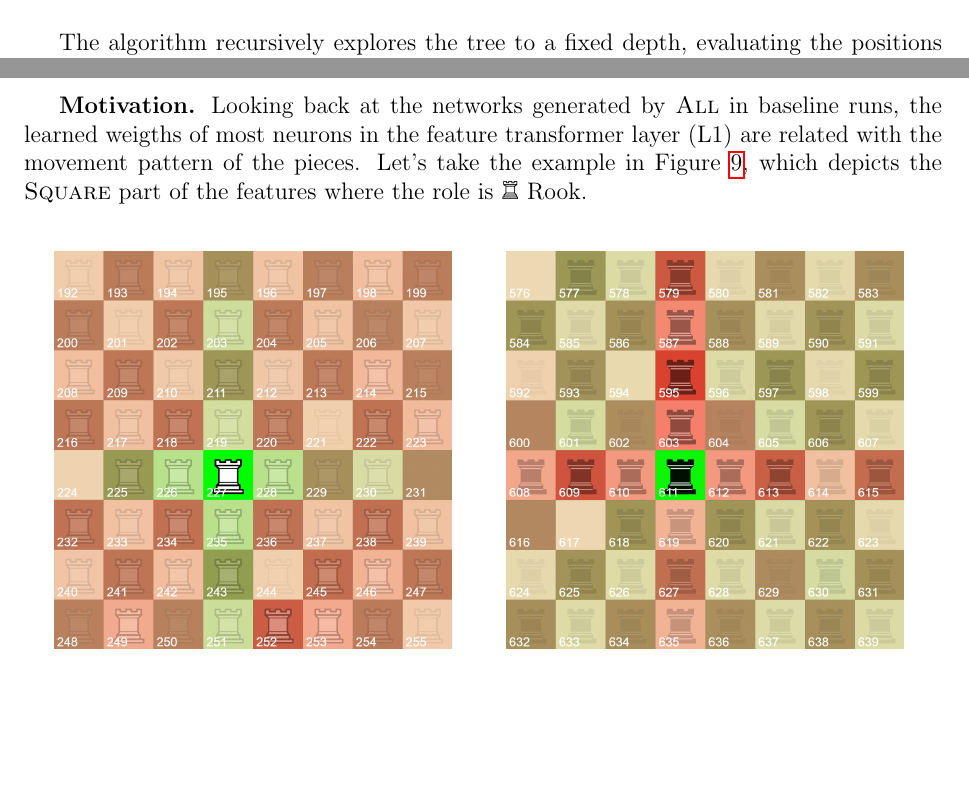
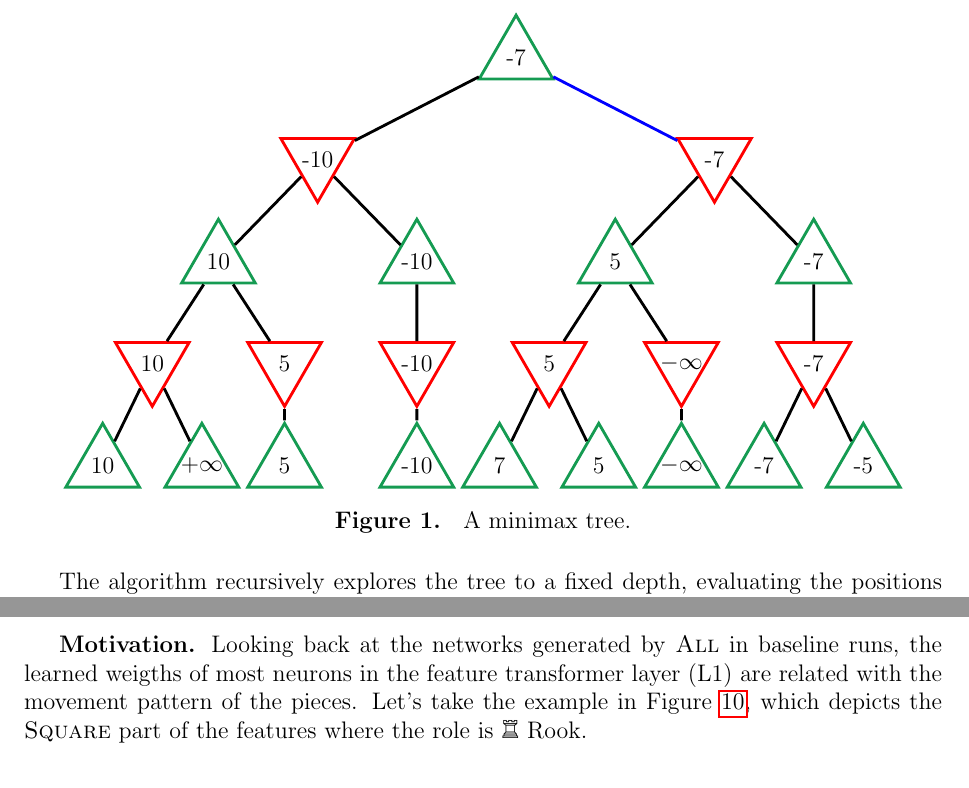
Before and after one commit to mlomb/cs-master-thesis-doc, a LaTeX thesis (thesis/main.tex, which reads thesis/2_engine.tex): two parts of pages 8 and 30 of 49 before the commit and two parts of pages 9 and 31 of 50 after it, joined at a grey line, cut at the place of the change, the shorter picture padded with empty space. Compiled offline with pdfLaTeX.

Commit message:
minimax tree figure

```diff
--- a/thesis/2_engine.tex
+++ b/thesis/2_engine.tex
@@ -13,9 +13,86 @@ One approach to approximate a good move given a reasonable function $f$ could be
 In a minimax tree there are two kinds of nodes: maximizing nodes and minimizing nodes.
 
 \begin{itemize}
-\item \textbf{Maximizing nodes} are the ones where the player to move is our player. These nodes want to put the player in the best possible position, so they choose the action that maximizes the evaluation. Note that the root node is a maximizing node.
-\item \textbf{Minimizing nodes} are the ones where the player to move is the opponent. These nodes want to put the player in the worst possible position, so they choose the action that minimizes the evaluation.
+\item \textcolor{ForestGreen}{$\triangle$} \textbf{Maximizing nodes} are the ones where the player to move is our player. These nodes want to put the player in the best possible position, so they choose the action that maximizes the evaluation. Note that the root node is a maximizing node.
+\item \textcolor{red}{\raisebox{0.1em}{\rotatebox[origin = c]{180}{$\triangle$}}} \textbf{Minimizing nodes} are the ones where the player to move is the opponent. These nodes want to put the player in the worst possible position, so they choose the action that minimizes the evaluation.
 \end{itemize}
+
+
+\begin{figure}[H]
+\centering
+% https://tikz.dev/tikz-trees
+\begin{tikzpicture}[level distance=18mm,level/.style={sibling distance=70mm/#1},line width=0.5mm,minimum size=1.5cm, inner sep=-10mm]
+    % regular polygon, regular polygon sides=3
+\tikzstyle{max node}=[regular polygon, regular polygon sides=3,draw=ForestGreen]
+\tikzstyle{min node}=[regular polygon, regular polygon sides=3,shape border rotate=180,draw=red]
+\node[max node]{-7}
+child{
+    node[min node]{-10} edge from parent[draw=black]
+    child {
+        node[max node]{10} edge from parent[draw=black]
+        child {
+            node[min node]{10} edge from parent[draw=black]
+            child {
+                node[max node]{10} edge from parent[draw=black]
+            }
+            child {
+                node[max node]{$+\infty$} edge from parent[draw=black]
+            }
+        }
+        child {
+            node[min node]{5} edge from parent[draw=black]
+            child {
+                node[max node]{5} edge from parent[draw=black]
+            }
+        }
+    }
+    child {
+        node[max node]{-10} edge from parent[draw=black]
+        child {
+            node[min node]{-10} edge from parent[draw=black]
+            child {
+                node[max node]{-10} edge from parent[draw=black]
+            }
+        }
+    }
+}
+child {
+    node[min node]{-7} edge from parent[draw=blue]
+    child {
+        node[max node]{5} edge from parent[draw=black]
+        child {
+            node[min node]{5} edge from parent[draw=black]
+            child {
+                node[max node]{7} edge from parent[draw=black]
+            }
+            child {
+                node[max node]{5} edge from parent[draw=black]
+            }
+        }
+        child {
+            node[min node]{$-\infty$} edge from parent[draw=black]
+            child {
+                node[max node]{$-\infty$} edge from parent[draw=black]
+            }
+        }
+    }
+    child {
+        node[max node]{-7} edge from parent[draw=black]
+        child {
+            node[min node]{-7} edge from parent[draw=black]
+            child {
+                node[max node]{-7} edge from parent[draw=black]
+            }
+            child {
+                node[max node]{-5} edge from parent[draw=black]
+            }
+        }
+    }
+}
+;
+\end{tikzpicture}
+\caption{A minimax tree.}
+\end{figure}
 
 The algorithm recursively explores the tree to a fixed depth, evaluating the positions at the leaves with $f$. The evaluation is then propagated up the tree, alternating between maximizing and minimizing nodes, until it reaches the root node. After computing the whole tree to a fixed depth, the \enquote{best} move is defined by the move from the root node that maximizes the recursively computed evaluation (maximizing node).
 
--- a/thesis/main.tex
+++ b/thesis/main.tex
@@ -17,6 +17,7 @@
 \usepackage{tikz}
 \usetikzlibrary{arrows,backgrounds}
 \usetikzlibrary{calc}
+\usetikzlibrary{shapes.geometric}
 \usepgflibrary{shapes.multipart}
 
 \usepackage{adjustbox}
```
